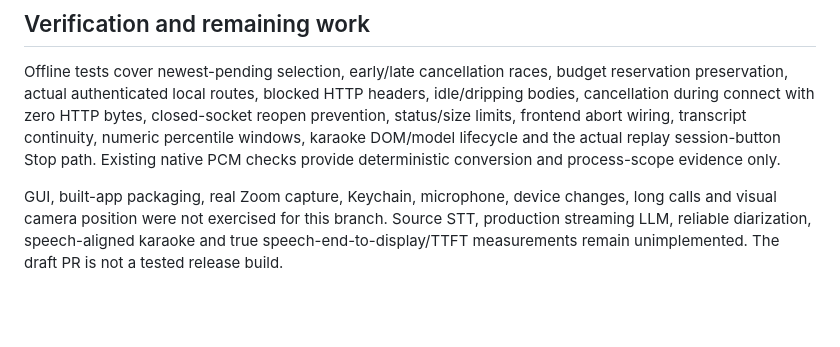
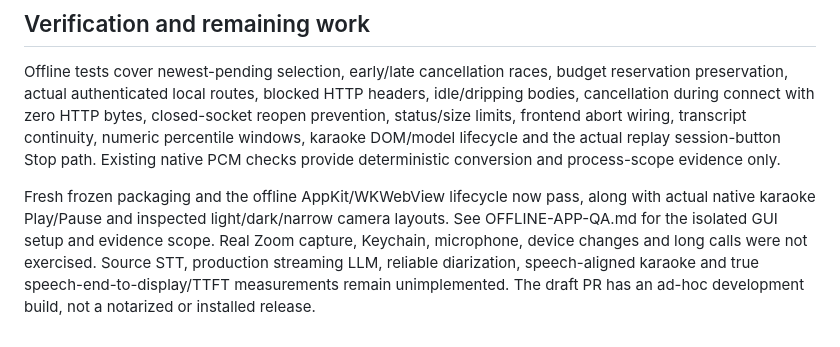
Before and after one commit to kiku-jw/trailk-public, a Markdown page: docs/REALTIME-HINT-CONTROL.md, the part around the change. Rendered like a GitHub page; blank space fills up the shorter version.

```diff
--- a/docs/REALTIME-HINT-CONTROL.md
+++ b/docs/REALTIME-HINT-CONTROL.md
@@ -98,8 +98,11 @@ numeric percentile windows, karaoke DOM/model lifecycle and the actual replay
 session-button Stop path. Existing native PCM
 checks provide deterministic conversion and process-scope evidence only.
 
-GUI, built-app packaging, real Zoom capture, Keychain, microphone, device changes,
-long calls and visual camera position were not exercised for this branch. Source STT,
-production streaming LLM, reliable diarization, speech-aligned karaoke and true
-speech-end-to-display/TTFT measurements remain unimplemented. The draft PR is not
-a tested release build.
+Fresh frozen packaging and the offline AppKit/WKWebView lifecycle now pass, along
+with actual native karaoke Play/Pause and inspected light/dark/narrow camera
+layouts. See OFFLINE-APP-QA.md for the isolated GUI setup and evidence scope.
+Real Zoom capture, Keychain, microphone, device changes and long calls were not
+exercised. Source STT, production streaming LLM, reliable diarization,
+speech-aligned karaoke and true speech-end-to-display/TTFT measurements remain
+unimplemented. The draft PR has an ad-hoc development build, not a notarized or
+installed release.
```
Also changed, not shown: docs/OFFLINE-APP-QA.md (+18 -7 lines).
